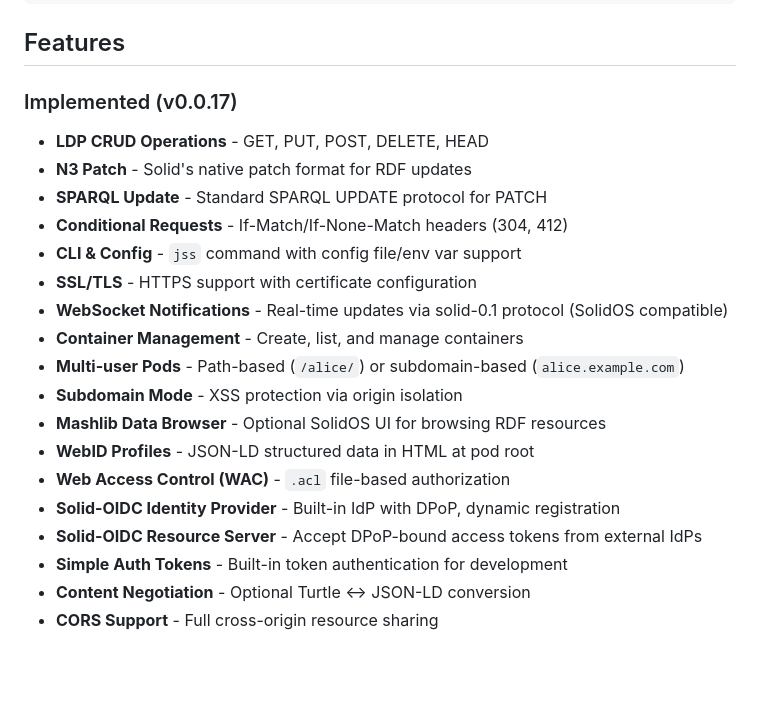
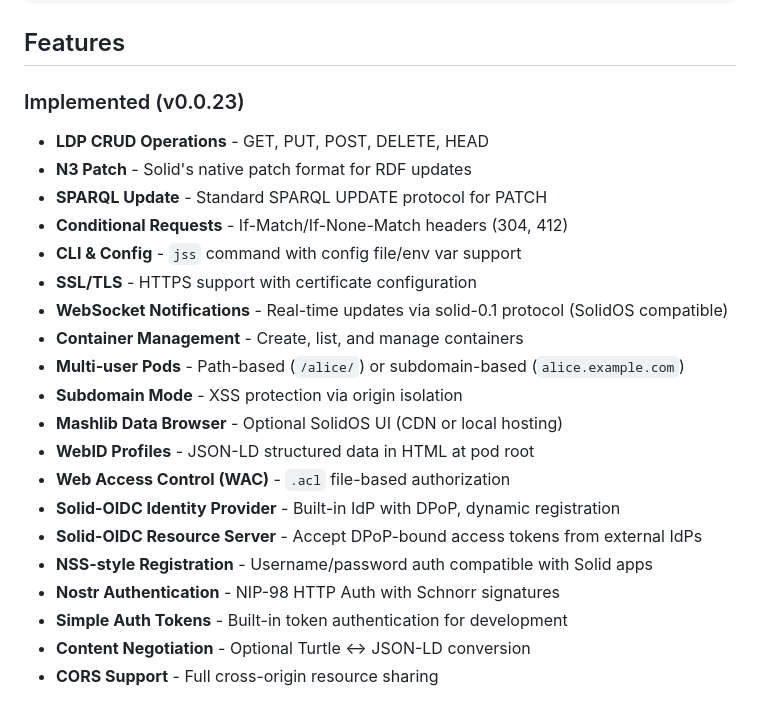
Before and after one commit to JavaScriptSolidServer/JavaScriptSolidServer, a Markdown page: README.md, the part around the change. Drawn GitHub-style; blank space fills up the shorter version.

Commit message:
docs: update features to v0.0.23, add Nostr and NSS-style auth

```diff
--- a/README.md
+++ b/README.md
@@ -54,7 +54,7 @@ npm run benchmark
 
 ## Features
 
-### Implemented (v0.0.17)
+### Implemented (v0.0.23)
 
 - **LDP CRUD Operations** - GET, PUT, POST, DELETE, HEAD
 - **N3 Patch** - Solid's native patch format for RDF updates
@@ -66,11 +66,13 @@ npm run benchmark
 - **Container Management** - Create, list, and manage containers
 - **Multi-user Pods** - Path-based (`/alice/`) or subdomain-based (`alice.example.com`)
 - **Subdomain Mode** - XSS protection via origin isolation
-- **Mashlib Data Browser** - Optional SolidOS UI for browsing RDF resources
+- **Mashlib Data Browser** - Optional SolidOS UI (CDN or local hosting)
 - **WebID Profiles** - JSON-LD structured data in HTML at pod root
 - **Web Access Control (WAC)** - `.acl` file-based authorization
 - **Solid-OIDC Identity Provider** - Built-in IdP with DPoP, dynamic registration
 - **Solid-OIDC Resource Server** - Accept DPoP-bound access tokens from external IdPs
+- **NSS-style Registration** - Username/password auth compatible with Solid apps
+- **Nostr Authentication** - NIP-98 HTTP Auth with Schnorr signatures
 - **Simple Auth Tokens** - Built-in token authentication for development
 - **Content Negotiation** - Optional Turtle <-> JSON-LD conversion
 - **CORS Support** - Full cross-origin resource sharing
```
